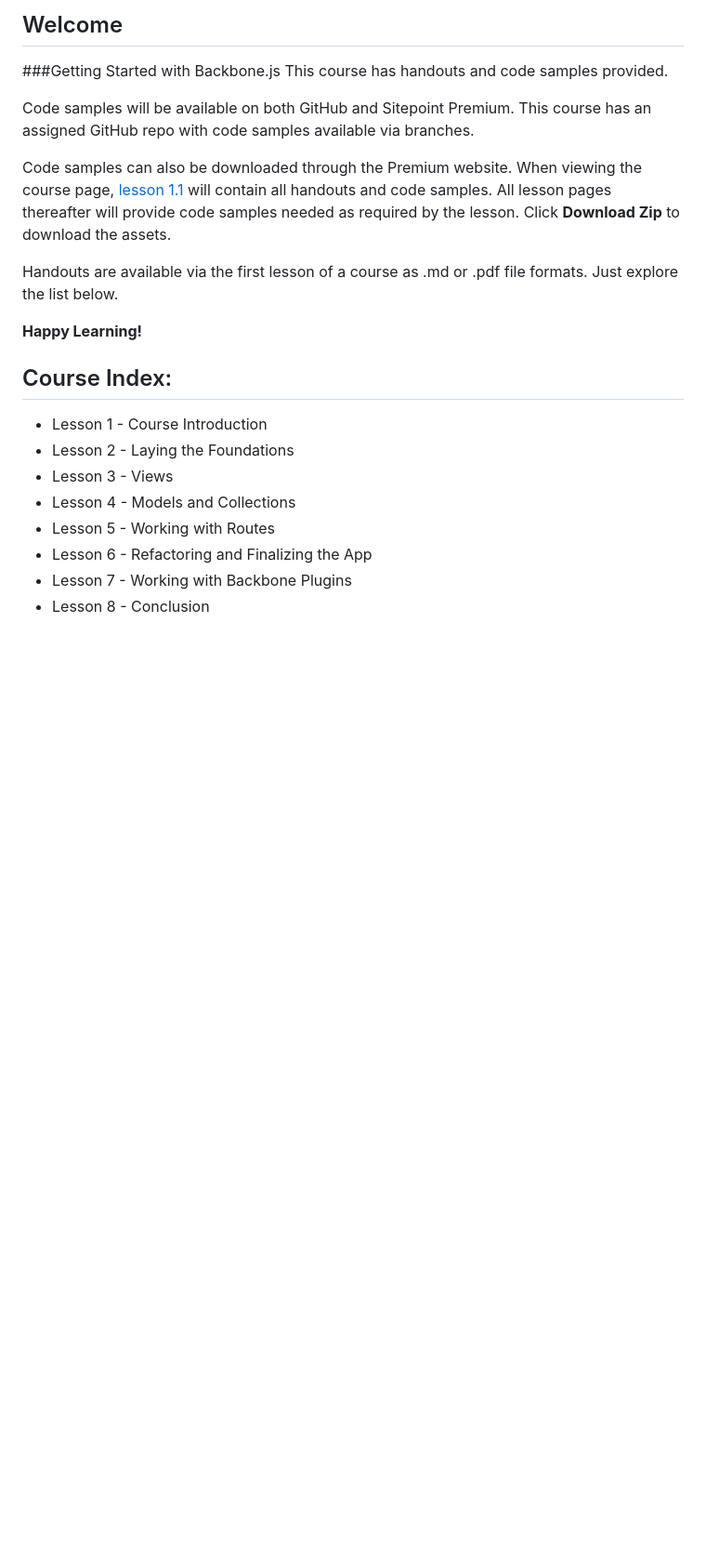
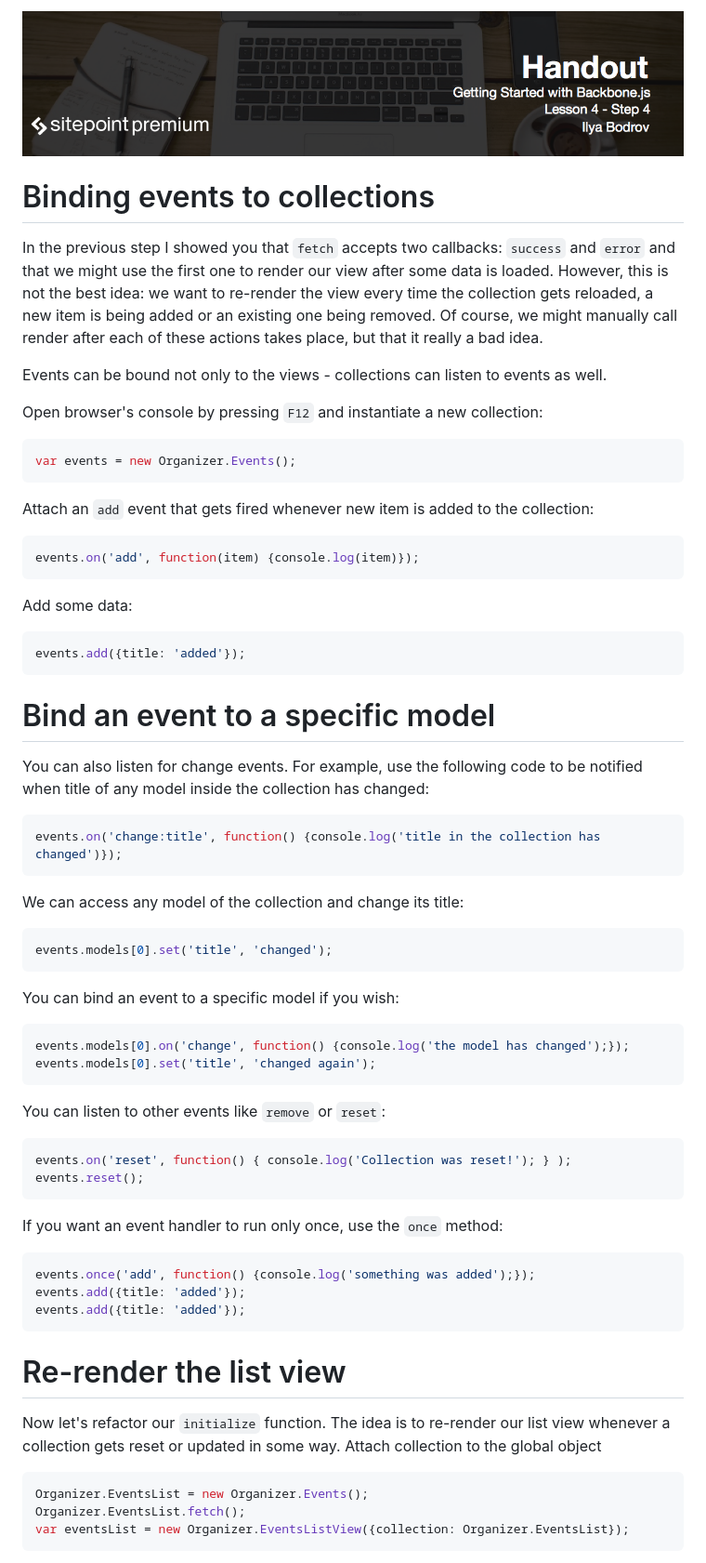
Before and after one commit to learnable-content/getting-started-with-backbone, a Markdown page: README.md, the part around one of its changes. Shown at 93% size. GitHub-like rendering; pictures changed too: headings/4.4.png (added); blank space fills up the shorter version.

````diff
--- a/README.md
+++ b/README.md
@@ -1,22 +1,72 @@
-## Welcome
-###Getting Started with Backbone.js
-This course has handouts and code samples provided.
+![](headings/4.4.png)
 
-Code samples will be available on both GitHub and Sitepoint Premium. This course has an assigned GitHub repo with code samples available via branches.
+# Binding events to collections
 
-Code samples can also be downloaded through the Premium website. When viewing the course page, [lesson 1.1](https://github.com/learnable-content/getting-started-with-backbone/tree/lesson1.1) will contain all handouts and code samples. All lesson pages thereafter will provide code samples needed as required by the lesson. Click **Download Zip** to download the assets.
+In the previous step I showed you that `fetch` accepts two callbacks: `success` and `error` and that we might use the first one to render our view after some data is loaded. However, this is not the best idea: we want to re-render the view every time the collection gets reloaded, a new item is being added or an existing one being removed. Of course, we might manually call render after each of these actions takes place, but that it really a bad idea.
 
-Handouts are available via the first lesson of a course as .md or .pdf file formats. Just explore the list below.
+Events can be bound not only to the views - collections can listen to events as well.
 
-**Happy Learning!**
+Open browser's console by pressing `F12` and instantiate a new collection:
 
-## Course Index:
+```js
+var events = new Organizer.Events();
+```
 
-* Lesson 1 - Course Introduction
-* Lesson 2 - Laying the Foundations
-* Lesson 3 - Views
-* Lesson 4 - Models and Collections
-* Lesson 5 - Working with Routes
-* Lesson 6 - Refactoring and Finalizing the App
-* Lesson 7 - Working with Backbone Plugins
-* Lesson 8 - Conclusion
+Attach an `add` event that gets fired whenever new item is added to the collection:
+
+```js
+events.on('add', function(item) {console.log(item)});
+```
+
+Add some data:
+
+```js
+events.add({title: 'added'});
+```
+
+# Bind an event to a specific model
+
+You can also listen for change events. For example, use the following code to be notified when title of any model inside the collection has changed:
+
+```js
+events.on('change:title', function() {console.log('title in the collection has changed')});
+```
+
+We can access any model of the collection and change its title:
+
+```js
+events.models[0].set('title', 'changed');
+```
+
+You can bind an event to a specific model if you wish:
+
+```js
+events.models[0].on('change', function() {console.log('the model has changed');});
+events.models[0].set('title', 'changed again');
+```
+
+You can listen to other events like `remove` or `reset`:
+
+```js
+events.on('reset', function() { console.log('Collection was reset!'); } );
+events.reset();
+```
+
+If you want an event handler to run only once, use the `once` method:
+
+```js
+events.once('add', function() {console.log('something was added');});
+events.add({title: 'added'});
+events.add({title: 'added'});
+```
+
+# Re-render the list view
+
+Now let's refactor our `initialize` function. The idea is to re-render our list view whenever a collection gets reset or updated in some way. Attach collection to the global object
+
+```js
+Organizer.EventsList = new Organizer.Events();
+Organizer.EventsList.fetch();
+var eventsList = new Organizer.EventsListView({collection: Organizer.EventsList});
+```
+
````
Also changed, not shown: other parts of README.md (+47 -0 lines), 7 other files.
